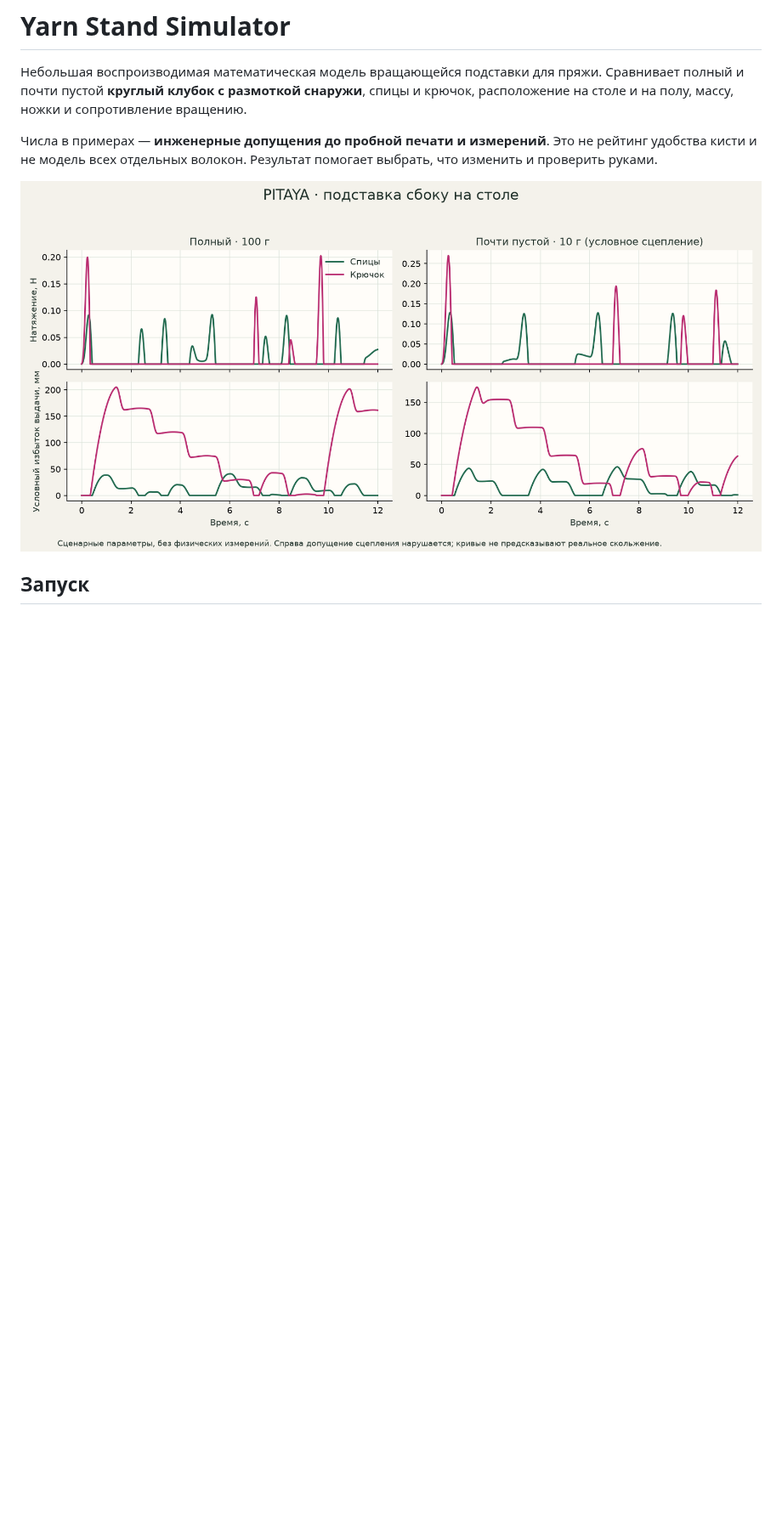
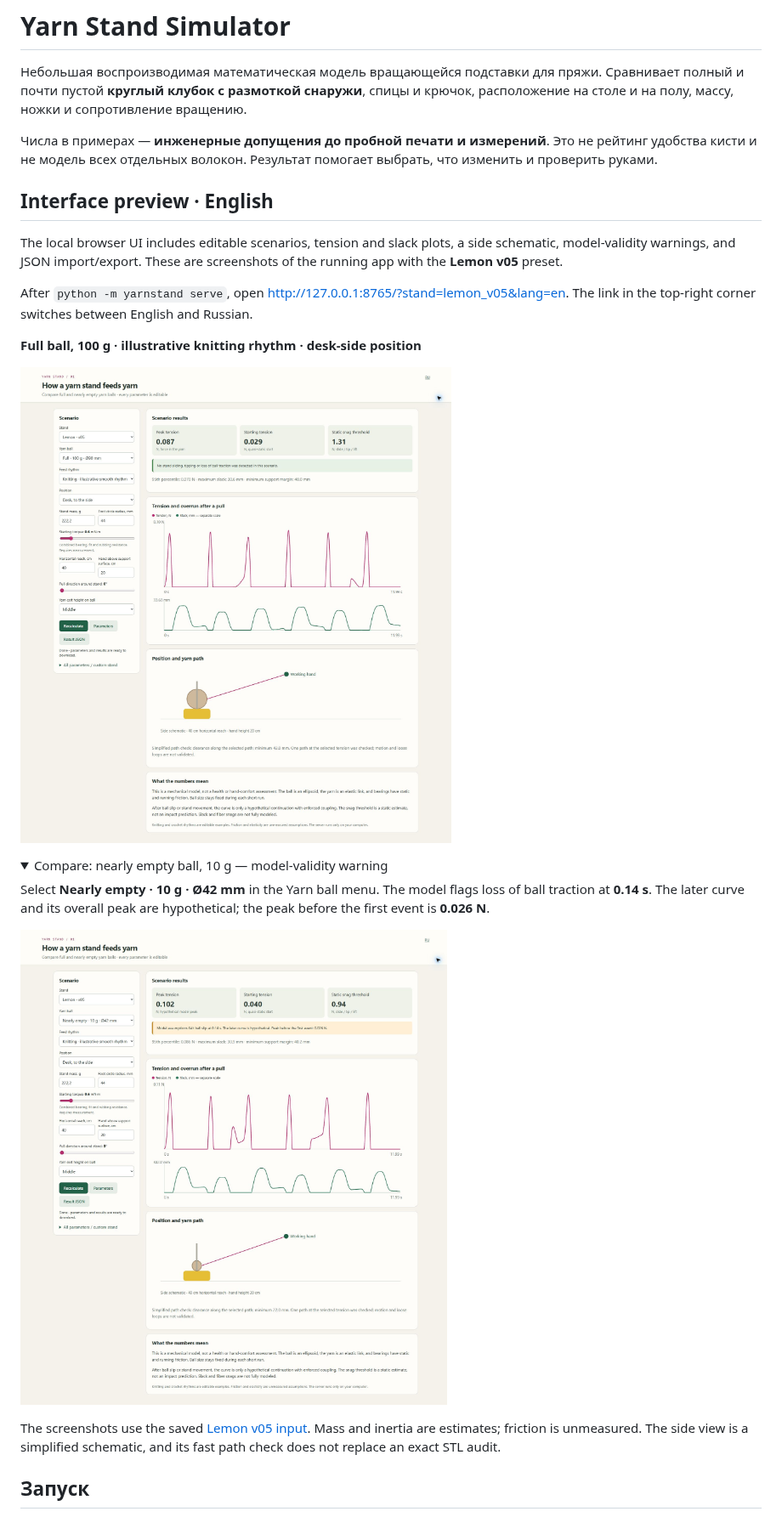
Before and after one commit to Griboedow/math-models, a Markdown page: README.md, the part around one of its changes. Shown at 85% size. GitHub-like rendering; pictures changed too: docs/images/lemon-ui-nearly-empty-en.jpg (added), docs/images/lemon-ui-overview-en.jpg (added); folded sections open; blank space fills up the shorter version.

Commit message:
Show English simulator screenshots and reproduce Lemon v05 in the UI

```diff
--- a/README.md
+++ b/README.md
@@ -8,7 +8,34 @@
 Это не рейтинг удобства кисти и не модель всех отдельных волокон. Результат
 помогает выбрать, что изменить и проверить руками.
 
-![Пример расчёта натяжения](docs/tension.png)
+## Interface preview · English
+
+The local browser UI includes editable scenarios, tension and slack plots,
+a side schematic, model-validity warnings, and JSON import/export.
+These are screenshots of the running app with the **Lemon v05** preset.
+
+After `python -m yarnstand serve`, open
+<http://127.0.0.1:8765/?stand=lemon_v05&lang=en>.
+The link in the top-right corner switches between English and Russian.
+
+**Full ball, 100 g · illustrative knitting rhythm · desk-side position**
+
+![English simulator interface showing the Lemon v05 parameters, full-ball results, tension and slack plots, and yarn-path schematic](docs/images/lemon-ui-overview-en.jpg)
+
+<details>
+<summary>Compare: nearly empty ball, 10 g — model-validity warning</summary>
+
+Select **Nearly empty · 10 g · Ø42 mm** in the Yarn ball menu.
+The model flags loss of ball traction at **0.14 s**. The later curve and its
+overall peak are hypothetical; the peak before the first event is **0.026 N**.
+
+![English simulator interface with a nearly empty ball and an explicit warning that the curve after ball slip is hypothetical](docs/images/lemon-ui-nearly-empty-en.jpg)
+
+</details>
+
+The screenshots use the saved [Lemon v05 input](examples/lemon_v05.json).
+Mass and inertia are estimates; friction is unmeasured. The side view is a
+simplified schematic, and its fast path check does not replace an exact STL audit.
 
 ## Запуск
 
```
Also changed, not shown: other parts of README.md (+11 -0 lines), 9 other files.
